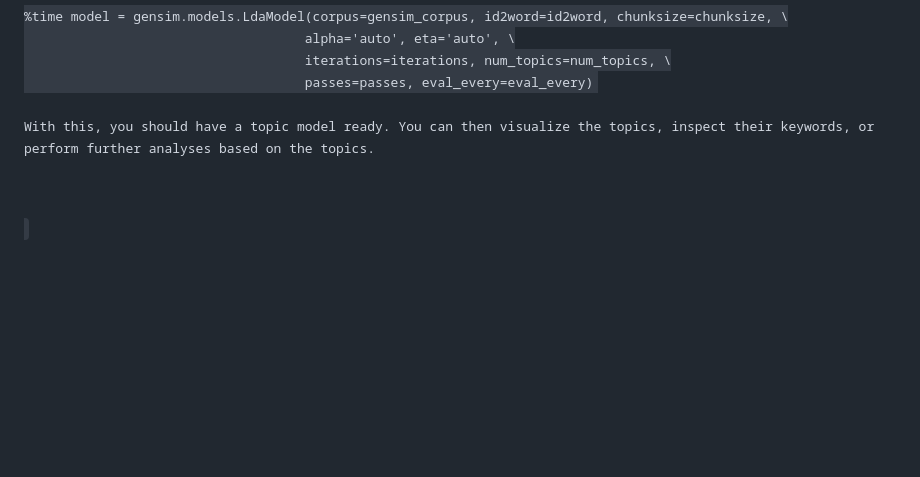
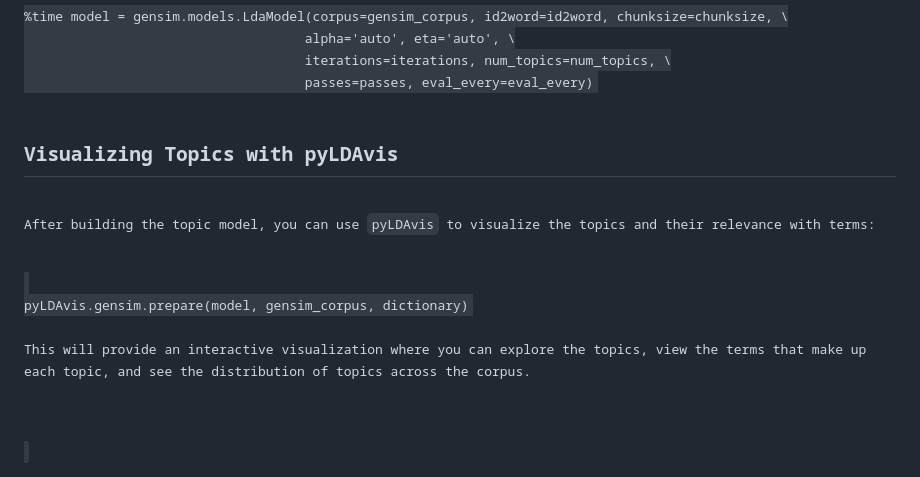
Before and after one commit to Hakulani/CustomerAnalytics, a Markdown page: 05VoiceofCustomer/README.md, the part around the change. Drawn GitHub-style; blank space fills up the shorter version.

```diff
--- a/05VoiceofCustomer/README.md
+++ b/05VoiceofCustomer/README.md
@@ -92,7 +92,15 @@ id2word = dictionary.id2token<br>
                                     passes=passes, eval_every=eval_every)
 </code>
 
-<p>With this, you should have a topic model ready. You can then visualize the topics, inspect their keywords, or perform further analyses based on the topics.</p>
+<h2>Visualizing Topics with pyLDAvis</h2>
+
+<p>After building the topic model, you can use <code>pyLDAvis</code> to visualize the topics and their relevance with terms:</p>
+
+<code>
+pyLDAvis.gensim.prepare(model, gensim_corpus, dictionary)
+</code>
+
+<p>This will provide an interactive visualization where you can explore the topics, view the terms that make up each topic, and see the distribution of topics across the corpus.</p>
 
 </body>
 </html>
```
